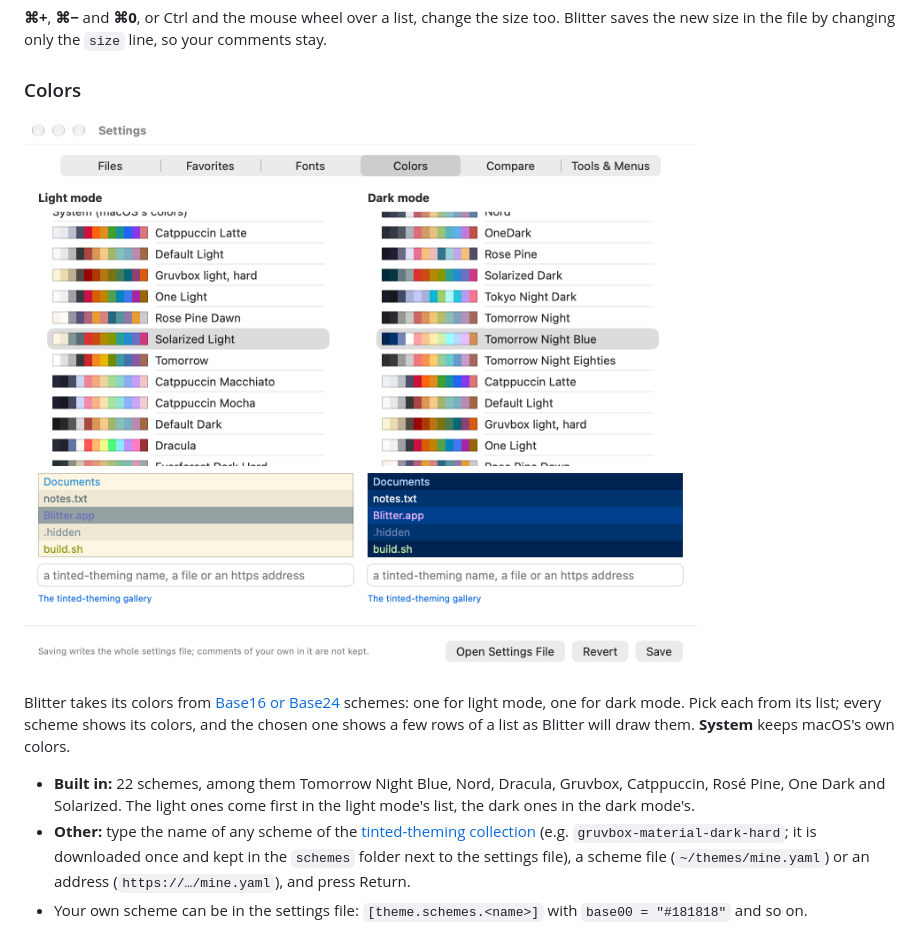
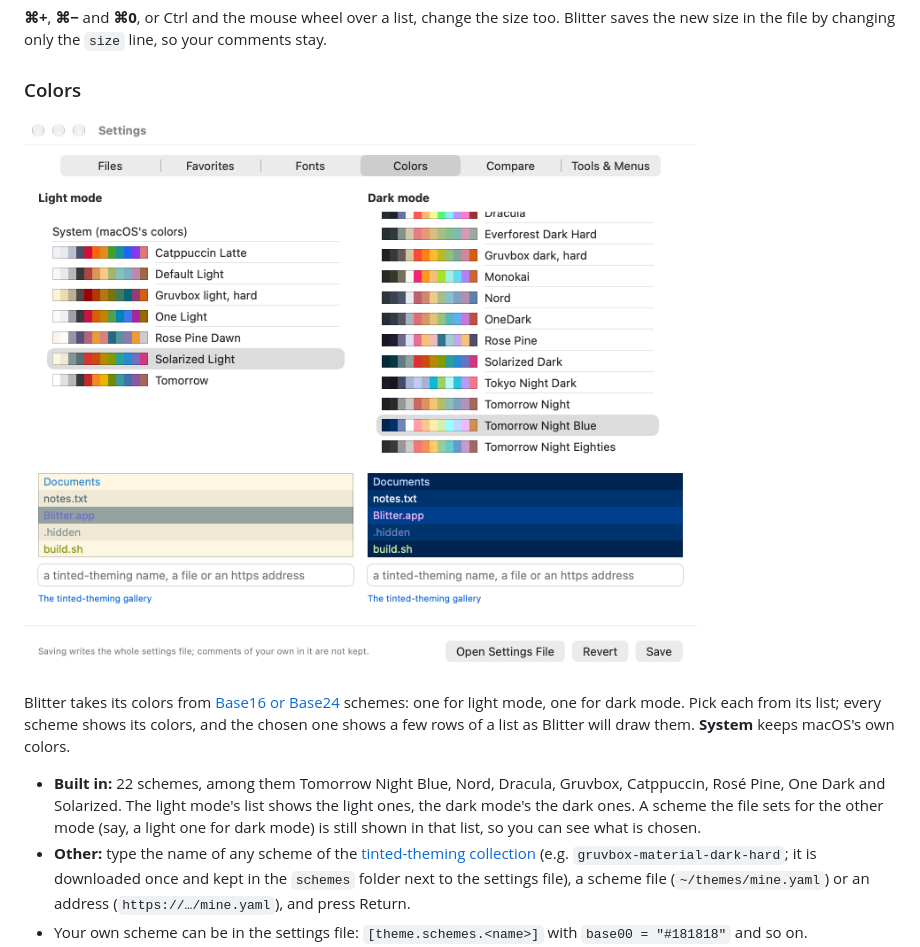
Before and after one commit to gersonkurz/blitter, a Markdown page: docs/manual/settings.md, the part around the change. GitHub-like rendering; pictures changed too: docs/manual/images/settings-colors-chosen-light.png.

```diff
--- a/docs/manual/settings.md
+++ b/docs/manual/settings.md
@@ -69,8 +69,9 @@ colors, and the chosen one shows a few rows of a list as Blitter will draw them.
 macOS's own colors.
 
 - **Built in:** 22 schemes, among them Tomorrow Night Blue, Nord, Dracula, Gruvbox, Catppuccin,
-  Rosé Pine, One Dark and Solarized. The light ones come first in the light mode's list, the dark
-  ones in the dark mode's.
+  Rosé Pine, One Dark and Solarized. The light mode's list shows the light ones, the dark mode's
+  the dark ones. A scheme the file sets for the other mode (say, a light one for dark mode) is
+  still shown in that list, so you can see what is chosen.
 - **Other:** type the name of any scheme of the
   [tinted-theming collection](https://tinted-theming.github.io/tinted-gallery/) (e.g.
   `gruvbox-material-dark-hard`; it is downloaded once and kept in the `schemes` folder next to the
```
Also changed, not shown: docs/manual/images/settings-colors-chosen-dark.png, docs/manual/images/settings-colors-dark.png, docs/manual/images/settings-colors-light.png, 3 other files.
